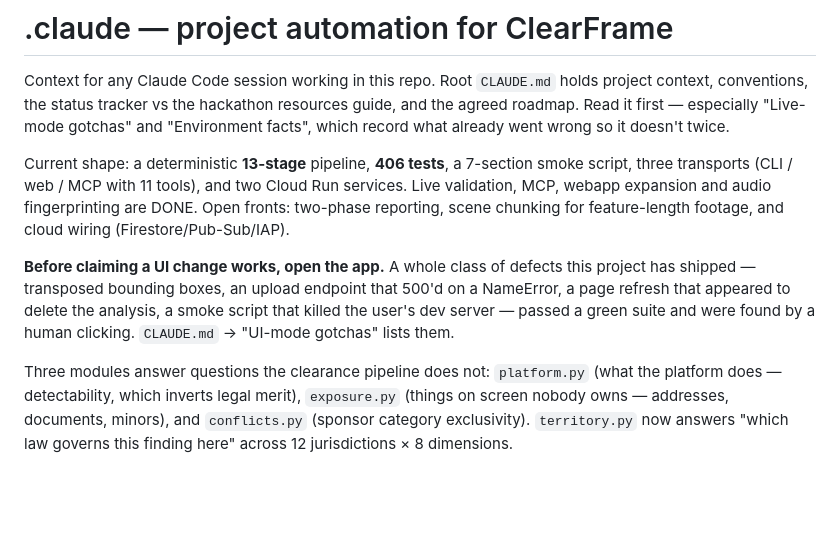
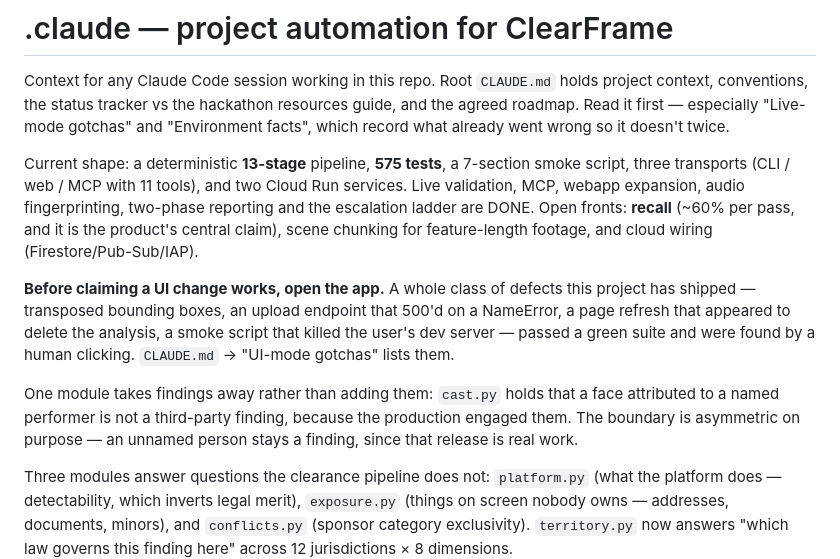
Before and after one commit to HERPESME/clearframe, a Markdown page: .claude/README.md, the part around the change. GitHub-like rendering; blank space fills up the shorter version.

```diff
--- a/.claude/README.md
+++ b/.claude/README.md
@@ -5,10 +5,11 @@ project context, conventions, the status tracker vs the hackathon resources guid
 and the agreed roadmap. Read it first — especially "Live-mode gotchas" and
 "Environment facts", which record what already went wrong so it doesn't twice.
 
-Current shape: a deterministic **13-stage** pipeline, **406 tests**, a 7-section
+Current shape: a deterministic **13-stage** pipeline, **575 tests**, a 7-section
 smoke script, three transports (CLI / web / MCP with 11 tools), and two Cloud Run
-services. Live validation, MCP, webapp expansion and audio fingerprinting are
-DONE. Open fronts: two-phase reporting, scene chunking for feature-length
+services. Live validation, MCP, webapp expansion, audio fingerprinting, two-phase
+reporting and the escalation ladder are DONE. Open fronts: **recall** (~60% per
+pass, and it is the product's central claim), scene chunking for feature-length
 footage, and cloud wiring (Firestore/Pub-Sub/IAP).
 
 **Before claiming a UI change works, open the app.** A whole class of defects
@@ -16,6 +17,11 @@ this project has shipped — transposed bounding boxes, an upload endpoint that
 500'd on a NameError, a page refresh that appeared to delete the analysis, a
 smoke script that killed the user's dev server — passed a green suite and were
 found by a human clicking. `CLAUDE.md` → "UI-mode gotchas" lists them.
+
+One module takes findings away rather than adding them: `cast.py` holds that a
+face attributed to a named performer is not a third-party finding, because the
+production engaged them. The boundary is asymmetric on purpose — an unnamed
+person stays a finding, since that release is real work.
 
 Three modules answer questions the clearance pipeline does not: `platform.py`
 (what the platform does — detectability, which inverts legal merit),
```
Also changed, not shown: CLAUDE.md (+27 -4 lines).
